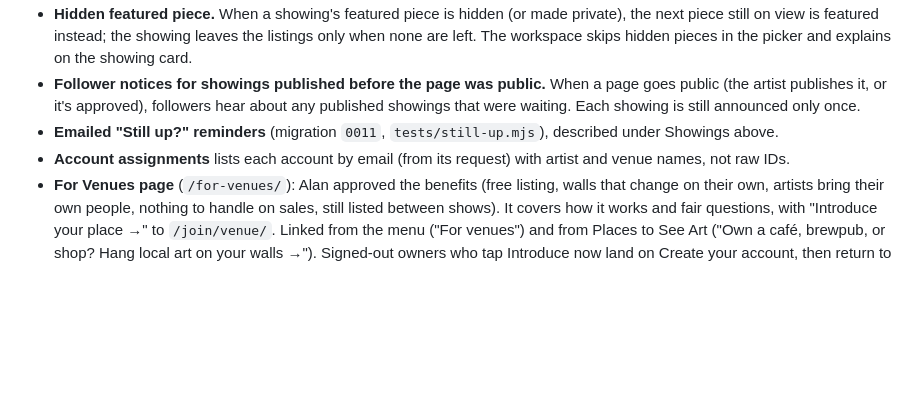
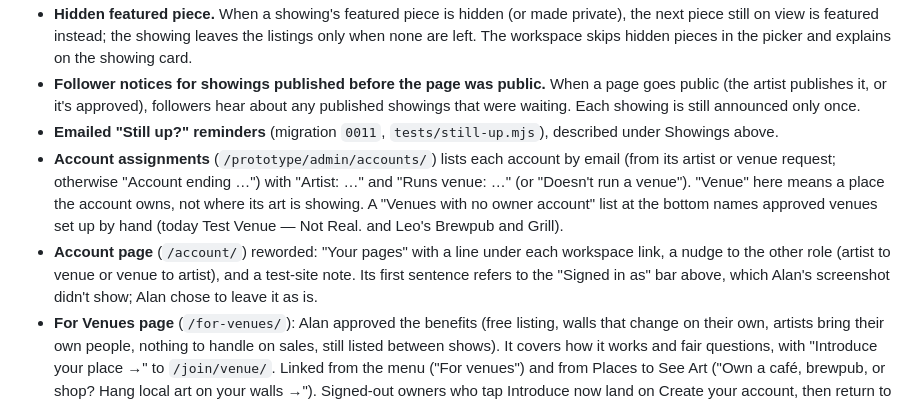
Before and after one commit to alanjust/artistsarejerks-astro, a Markdown page: CURRENT_STATUS.md, the part around the change. Rendered like a GitHub page; blank space fills up the shorter version.

Commit message:
Status: account pages and assignments
Co-Authored-By: Claude Opus 5.5 <noreply@anthropic.com>

```diff
--- a/CURRENT_STATUS.md
+++ b/CURRENT_STATUS.md
@@ -153,7 +153,8 @@ The community part of Artists Are Jerks exists to get people in front of real ar
 - **Hidden featured piece.** When a showing's featured piece is hidden (or made private), the next piece still on view is featured instead; the showing leaves the listings only when none are left. The workspace skips hidden pieces in the picker and explains on the showing card.
 - **Follower notices for showings published before the page was public.** When a page goes public (the artist publishes it, or it's approved), followers hear about any published showings that were waiting. Each showing is still announced only once.
 - **Emailed "Still up?" reminders** (migration `0011`, `tests/still-up.mjs`), described under Showings above.
-- **Account assignments** lists each account by email (from its request) with artist and venue names, not raw IDs.
+- **Account assignments** (`/prototype/admin/accounts/`) lists each account by email (from its artist or venue request; otherwise "Account ending …") with "Artist: …" and "Runs venue: …" (or "Doesn't run a venue"). "Venue" here means a place the account owns, not where its art is showing. A "Venues with no owner account" list at the bottom names approved venues set up by hand (today Test Venue — Not Real. and Leo's Brewpub and Grill).
+- **Account page** (`/account/`) reworded: "Your pages" with a line under each workspace link, a nudge to the other role (artist to venue or venue to artist), and a test-site note. Its first sentence refers to the "Signed in as" bar above, which Alan's screenshot didn't show; Alan chose to leave it as is.
 - **For Venues page** (`/for-venues/`): Alan approved the benefits (free listing, walls that change on their own, artists bring their own people, nothing to handle on sales, still listed between shows). It covers how it works and fair questions, with "Introduce your place →" to `/join/venue/`. Linked from the menu ("For venues") and from Places to See Art ("Own a café, brewpub, or shop? Hang local art on your walls →"). Signed-out owners who tap Introduce now land on Create your account, then return to the venue form (it used to send them to Sign in).
 
 ## Working notes
```
